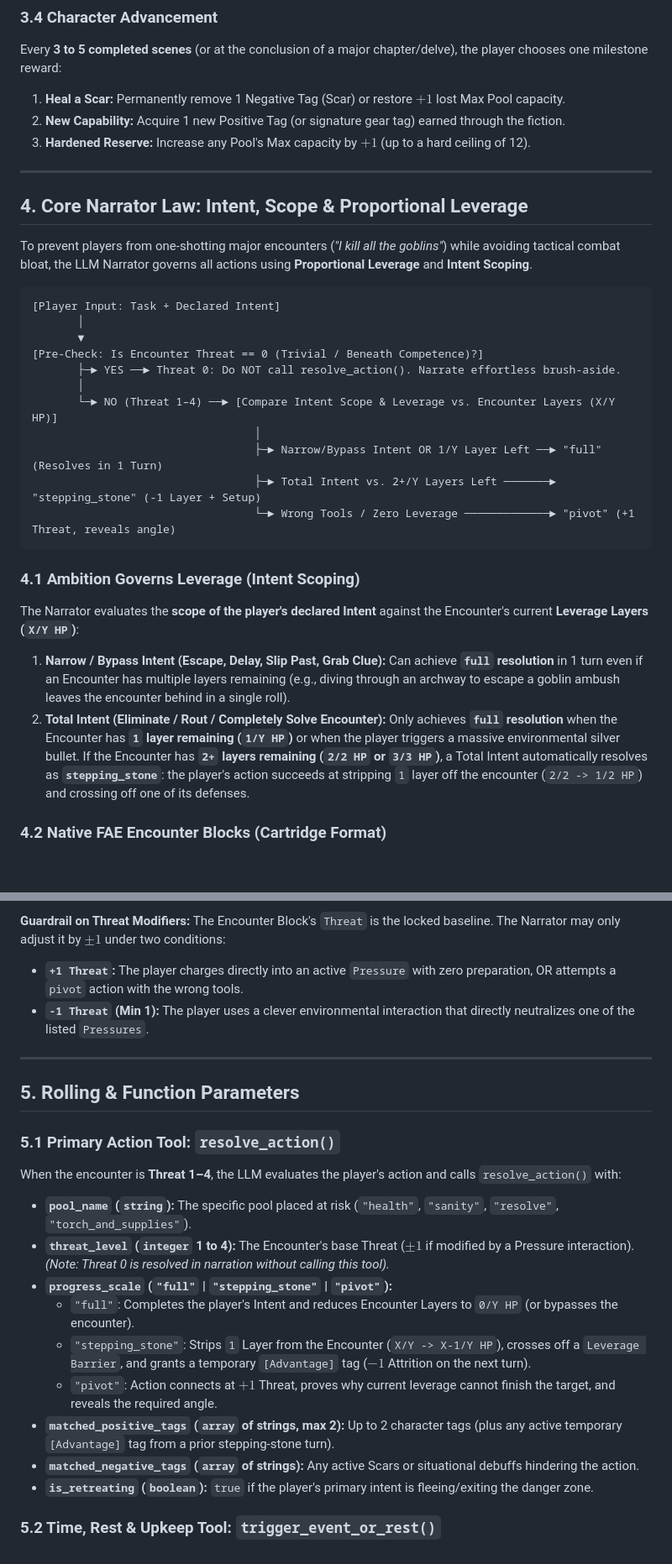
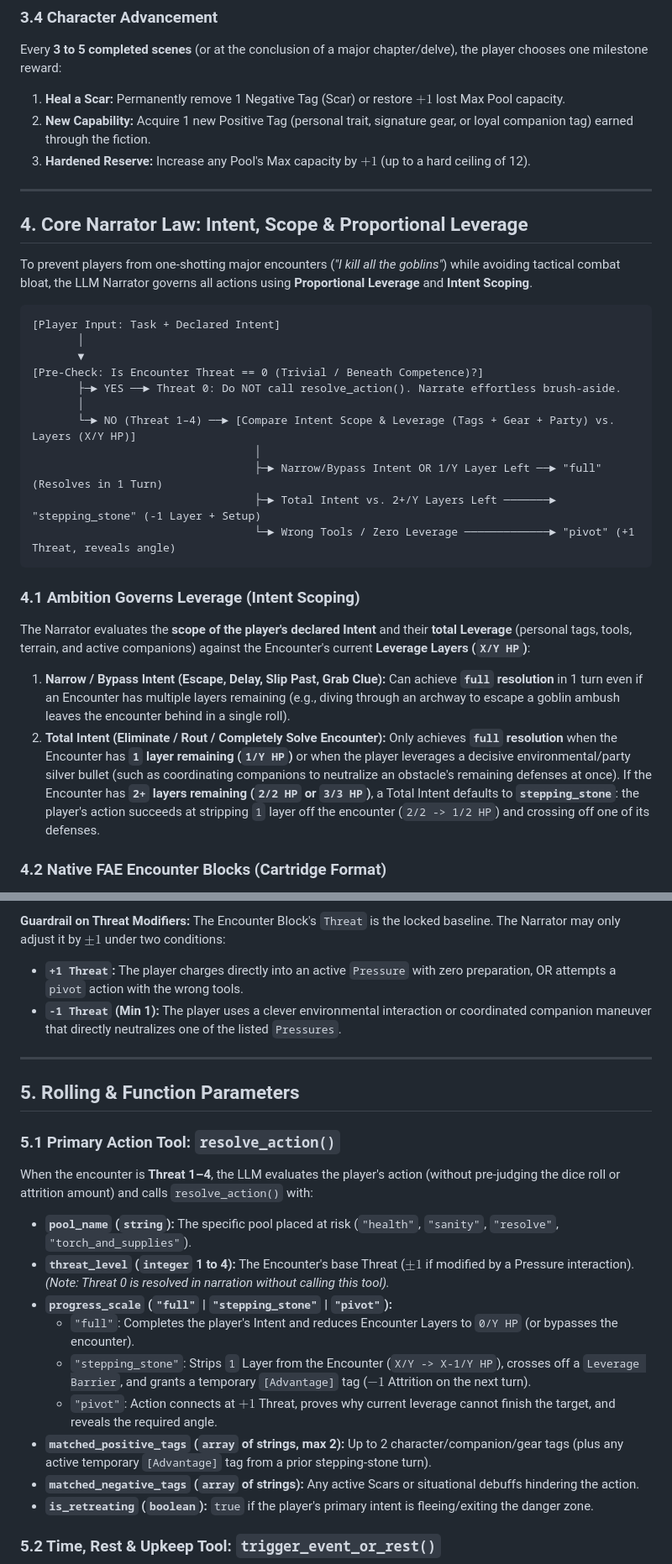
Before and after one commit to dave9991/MultiHogCompanion, a Markdown page: freeform_attrition_engine_fae_rulebook_spec.md, 2 parts joined by grey strips. Shown at 84% size. Rendered like a GitHub page; blank space fills up the shorter version.

```diff
--- a/freeform_attrition_engine_fae_rulebook_spec.md
+++ b/freeform_attrition_engine_fae_rulebook_spec.md
@@ -93,7 +104,7 @@ In addition to losing points when directly challenged by an action roll, any poo
 Every **3 to 5 completed scenes** (or at the conclusion of a major chapter/delve), the player chooses one milestone reward:
 
 1. **Heal a Scar:** Permanently remove 1 Negative Tag (Scar) or restore $+1$ lost Max Pool capacity.
-2. **New Capability:** Acquire 1 new Positive Tag (or signature gear tag) earned through the fiction.
+2. **New Capability:** Acquire 1 new Positive Tag (personal trait, signature gear, or loyal companion tag) earned through the fiction.
 3. **Hardened Reserve:** Increase any Pool's Max capacity by $+1$ (up to a hard ceiling of 12).
 
 ---
@@ -109,7 +120,7 @@ To prevent players from one-shotting major encounters (*"I kill all the goblins"
 [Pre-Check: Is Encounter Threat == 0 (Trivial / Beneath Competence)?]
        ├─► YES ──► Threat 0: Do NOT call resolve_action(). Narrate effortless brush-aside.
        │
-       └─► NO (Threat 1–4) ──► [Compare Intent Scope & Leverage vs. Encounter Layers (X/Y HP)]
+       └─► NO (Threat 1–4) ──► [Compare Intent Scope & Leverage (Tags + Gear + Party) vs. Layers (X/Y HP)]
                                   │
                                   ├─► Narrow/Bypass Intent OR 1/Y Layer Left ──► "full" (Resolves in 1 Turn)
                                   ├─► Total Intent vs. 2+/Y Layers Left ───────► "stepping_stone" (-1 Layer + Setup)
@@ -118,10 +129,10 @@ To prevent players from one-shotting major encounters (*"I kill all the goblins"
 
 ### 4.1 Ambition Governs Leverage (Intent Scoping)
 
-The Narrator evaluates the **scope of the player's declared Intent** against the Encounter's current **Leverage Layers (`X/Y HP`)**:
+The Narrator evaluates the **scope of the player's declared Intent** and their **total Leverage** (personal tags, tools, terrain, and active companions) against the Encounter's current **Leverage Layers (`X/Y HP`)**:
 
 1. **Narrow / Bypass Intent (Escape, Delay, Slip Past, Grab Clue):** Can achieve **`full` resolution** in 1 turn even if an Encounter has multiple layers remaining (e.g., diving through an archway to escape a goblin ambush leaves the encounter behind in a single roll).
-2. **Total Intent (Eliminate / Rout / Completely Solve Encounter):** Only achieves **`full` resolution** when the Encounter has **`1` layer remaining (`1/Y HP`)** or when the player triggers a massive environmental silver bullet. If the Encounter has **`2+` layers remaining (`2/2 HP` or `3/3 HP`)**, a Total Intent automatically resolves as **`stepping_stone`**: the player's action succeeds at stripping `1` layer off the encounter (`2/2 -> 1/2 HP`) and crossing off one of its defenses.
+2. **Total Intent (Eliminate / Rout / Completely Solve Encounter):** Only achieves **`full` resolution** when the Encounter has **`1` layer remaining (`1/Y HP`)** or when the player leverages a decisive environmental/party silver bullet (such as coordinating companions to neutralize an obstacle's remaining defenses at once). If the Encounter has **`2+` layers remaining (`2/2 HP` or `3/3 HP`)**, a Total Intent defaults to **`stepping_stone`**: the player's action succeeds at stripping `1` layer off the encounter (`2/2 -> 1/2 HP`) and crossing off one of its defenses.
 
 ### 4.2 Native FAE Encounter Blocks (Cartridge Format)
 
@@ -155,7 +166,7 @@ Status: Unsearched
 
 **Guardrail on Threat Modifiers:** The Encounter Block's `Threat` is the locked baseline. The Narrator may only adjust it by $\pm 1$ under two conditions:
 * **`+1 Threat`:** The player charges directly into an active `Pressure` with zero preparation, OR attempts a `pivot` action with the wrong tools.
-* **`-1 Threat` (Min 1):** The player uses a clever environmental interaction that directly neutralizes one of the listed `Pressures`.
+* **`-1 Threat` (Min 1):** The player uses a clever environmental interaction or coordinated companion maneuver that directly neutralizes one of the listed `Pressures`.
 
 ---
 
@@ -163,7 +174,7 @@ Status: Unsearched
 
 ### 5.1 Primary Action Tool: `resolve_action()`
 
-When the encounter is **Threat 1–4**, the LLM evaluates the player's action and calls `resolve_action()` with:
+When the encounter is **Threat 1–4**, the LLM evaluates the player's action (without pre-judging the dice roll or attrition amount) and calls `resolve_action()` with:
 
 * **`pool_name` (`string`):** The specific pool placed at risk (`"health"`, `"sanity"`, `"resolve"`, `"torch_and_supplies"`).
 * **`threat_level` (`integer` 1 to 4):** The Encounter's base Threat ($\pm 1$ if modified by a Pressure interaction). *(Note: Threat 0 is resolved in narration without calling this tool).*
@@ -171,7 +182,7 @@ When the encounter is **Threat 1–4**, the LLM evaluates the player's action an
   * `"full"`: Completes the player's Intent and reduces Encounter Layers to `0/Y HP` (or bypasses the encounter).
   * `"stepping_stone"`: Strips `1` Layer from the Encounter (`X/Y -> X-1/Y HP`), crosses off a `Leverage Barrier`, and grants a temporary `[Advantage]` tag ($-1$ Attrition on the next turn).
   * `"pivot"`: Action connects at $+1$ Threat, proves why current leverage cannot finish the target, and reveals the required angle.
-* **`matched_positive_tags` (`array` of strings, max 2):** Up to 2 character tags (plus any active temporary `[Advantage]` tag from a prior stepping-stone turn).
+* **`matched_positive_tags` (`array` of strings, max 2):** Up to 2 character/companion/gear tags (plus any active temporary `[Advantage]` tag from a prior stepping-stone turn).
 * **`matched_negative_tags` (`array` of strings):** Any active Scars or situational debuffs hindering the action.
 * **`is_retreating` (`boolean`):** `true` if the player's primary intent is fleeing/exiting the danger zone.
 
```
Also changed, not shown: other parts of freeform_attrition_engine_fae_rulebook_spec.md (+26 -15 lines).
